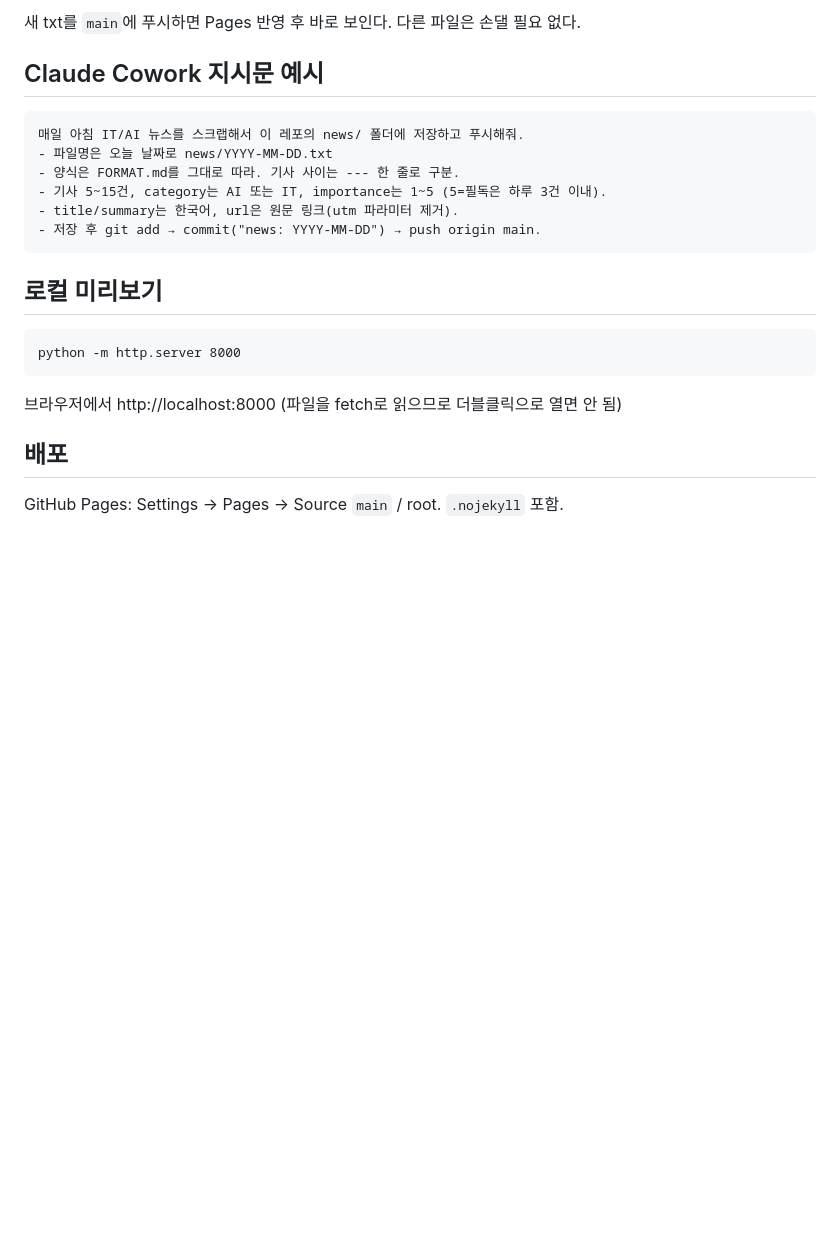
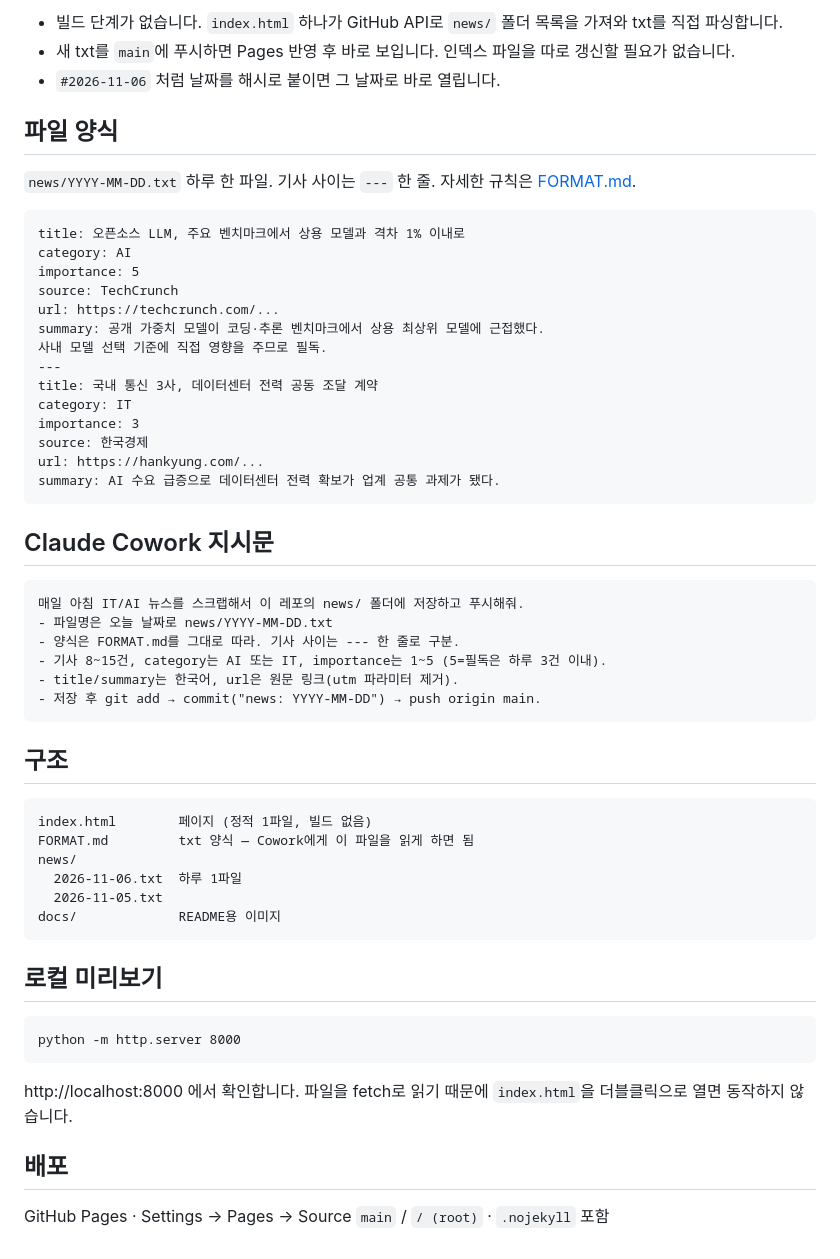
Before and after one commit to sjc4197/daily_IT_news_din, a Markdown page: README.md, the part around one of its changes. Rendered like a GitHub page; blank space fills up the shorter version.

````diff
--- a/README.md
+++ b/README.md
@@ -24,15 +70,49 @@ FORMAT.md         txt 양식 (Cowork에게 이 파일을 읽게 하면 됨)
 
-새 txt를 `main`에 푸시하면 Pages 반영 후 바로 보인다. 다른 파일은 손댈 필요 없다.
+- 빌드 단계가 없습니다. `index.html` 하나가 GitHub API로 `news/` 폴더 목록을 가져와 txt를 직접 파싱합니다.
+- 새 txt를 `main`에 푸시하면 Pages 반영 후 바로 보입니다. 인덱스 파일을 따로 갱신할 필요가 없습니다.
+- `#2026-11-06` 처럼 날짜를 해시로 붙이면 그 날짜로 바로 열립니다.
 
-## Claude Cowork 지시문 예시
+## 파일 양식
+
+`news/YYYY-MM-DD.txt` 하루 한 파일. 기사 사이는 `---` 한 줄. 자세한 규칙은 [FORMAT.md](FORMAT.md).
+
+```
+title: 오픈소스 LLM, 주요 벤치마크에서 상용 모델과 격차 1% 이내로
+category: AI
+importance: 5
+source: TechCrunch
+url: https://techcrunch.com/...
+summary: 공개 가중치 모델이 코딩·추론 벤치마크에서 상용 최상위 모델에 근접했다.
+사내 모델 선택 기준에 직접 영향을 주므로 필독.
+---
+title: 국내 통신 3사, 데이터센터 전력 공동 조달 계약
+category: IT
+importance: 3
+source: 한국경제
+url: https://hankyung.com/...
+summary: AI 수요 급증으로 데이터센터 전력 확보가 업계 공통 과제가 됐다.
+```
+
+## Claude Cowork 지시문
 
 ```
 매일 아침 IT/AI 뉴스를 스크랩해서 이 레포의 news/ 폴더에 저장하고 푸시해줘.
 - 파일명은 오늘 날짜로 news/YYYY-MM-DD.txt
 - 양식은 FORMAT.md를 그대로 따라. 기사 사이는 --- 한 줄로 구분.
-- 기사 5~15건, category는 AI 또는 IT, importance는 1~5 (5=필독은 하루 3건 이내).
+- 기사 8~15건, category는 AI 또는 IT, importance는 1~5 (5=필독은 하루 3건 이내).
 - title/summary는 한국어, url은 원문 링크(utm 파라미터 제거).
 - 저장 후 git add → commit("news: YYYY-MM-DD") → push origin main.
+```
+
+## 구조
+
+```
+index.html        페이지 (정적 1파일, 빌드 없음)
+FORMAT.md         txt 양식 — Cowork에게 이 파일을 읽게 하면 됨
+news/
+  2026-11-06.txt  하루 1파일
+  2026-11-05.txt
+docs/             README용 이미지
 ```
 
 ## 로컬 미리보기
@@ -40,8 +120,9 @@ FORMAT.md         txt 양식 (Cowork에게 이 파일을 읽게 하면 됨)
 ```
 python -m http.server 8000
 ```
-브라우저에서 http://localhost:8000 (파일을 fetch로 읽으므로 더블클릭으로 열면 안 됨)
+
+http://localhost:8000 에서 확인합니다. 파일을 fetch로 읽기 때문에 `index.html`을 더블클릭으로 열면 동작하지 않습니다.
 
 ## 배포
 
-GitHub Pages: Settings → Pages → Source `main` / root. `.nojekyll` 포함.
+GitHub Pages · Settings → Pages → Source `main` / `/ (root)` · `.nojekyll` 포함
````
Also changed, not shown: other parts of README.md (+62 -16 lines), docs/demo.gif (added), docs/logo-dark.png (added), docs/logo-light.png (added), docs/screenshot-dark.png (added), docs/screenshot-light.png (added), docs/screenshot-mobile.png (added).
